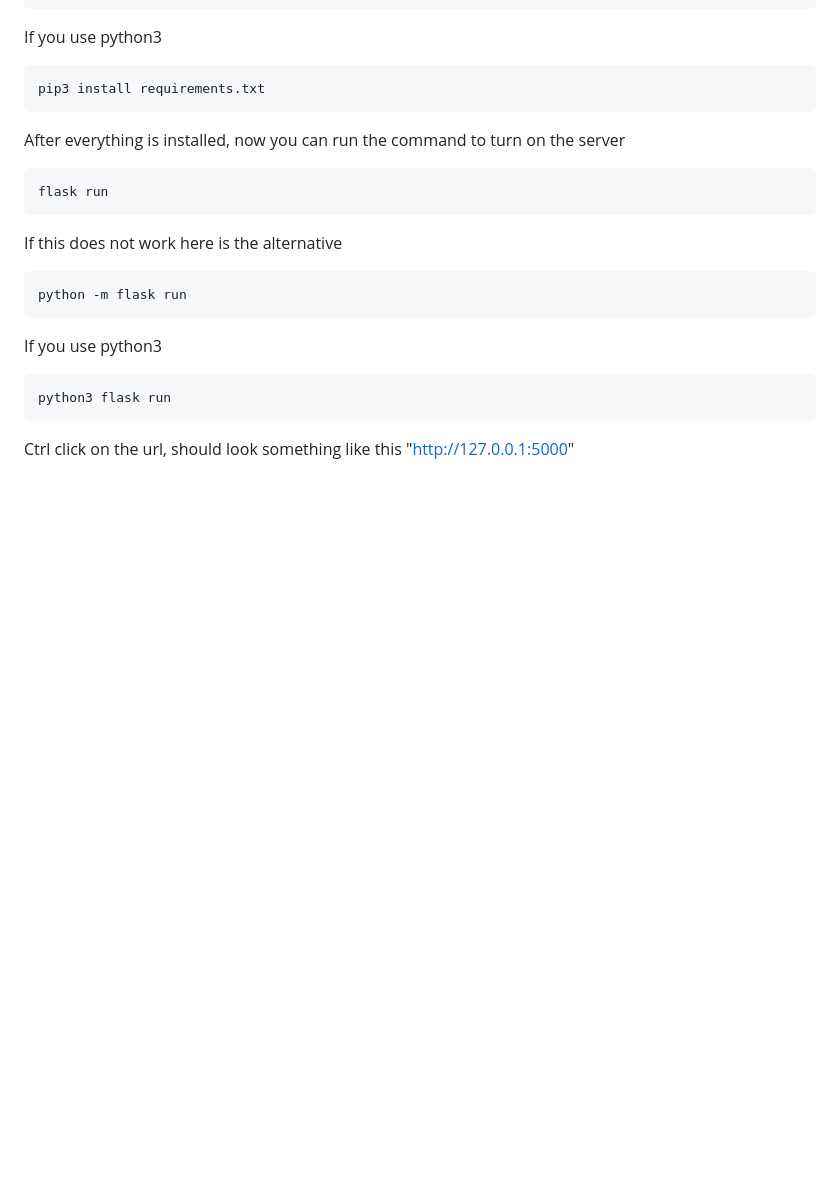
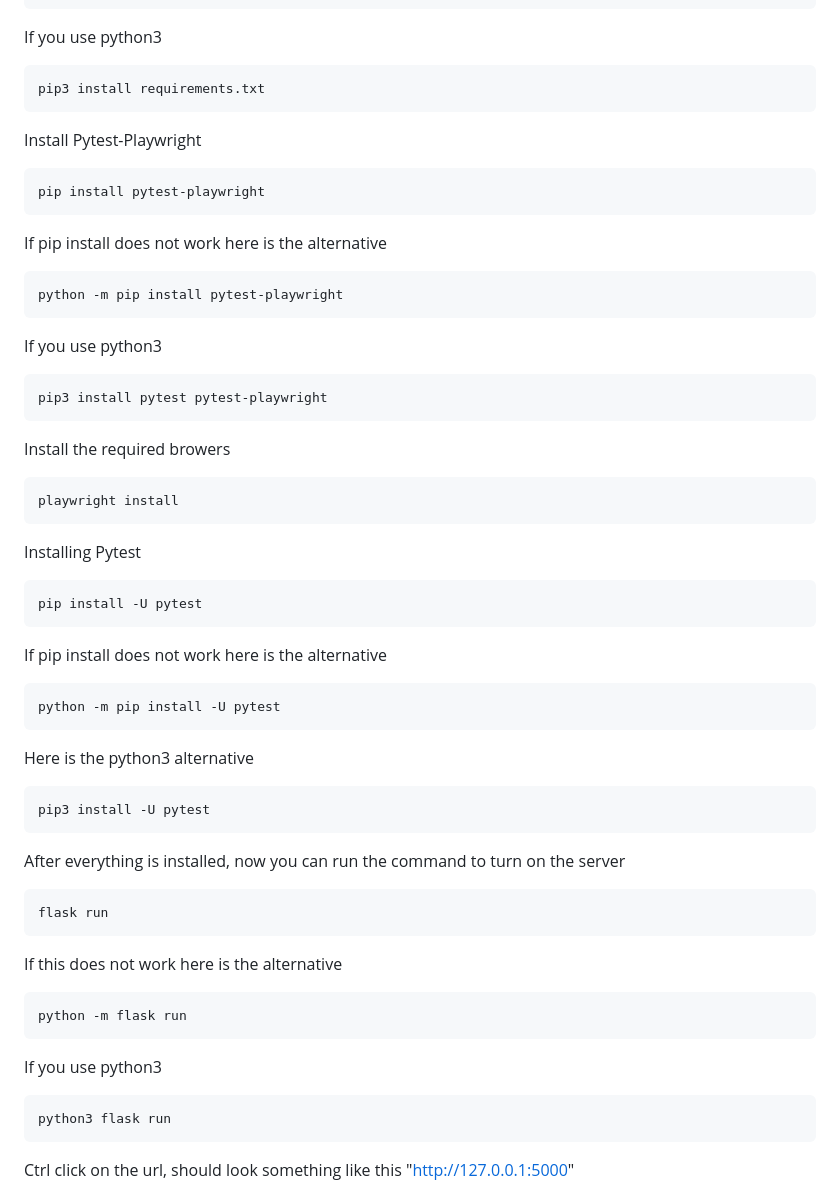
Before and after one commit to jncraton/inferential, a Markdown page: CONTRIBUTORS.md, the part around the change. GitHub-like rendering; blank space fills up the shorter version.

Commit message:
Add Pytest install steps
*Features Pytest Install
*Features Pytest-Playwright install

````diff
--- a/CONTRIBUTORS.md
+++ b/CONTRIBUTORS.md
@@ -57,6 +57,45 @@ If you use python3
 
 ```sh
 pip3 install requirements.txt
+```
+
+Install Pytest-Playwright
+
+```sh
+pip install pytest-playwright
+```
+
+If pip install does not work here is the alternative
+
+```sh
+python -m pip install pytest-playwright
+```
+
+If you use python3
+
+```sh
+pip3 install pytest pytest-playwright
+```
+
+Install the required browers
+
+```sh
+playwright install
+```
+
+Installing Pytest
+```sh
+pip install -U pytest
+```
+
+If pip install does not work here is the alternative
+```sh
+python -m pip install -U pytest
+```
+
+Here is the python3 alternative
+```sh
+pip3 install -U pytest
 ```
 
 After everything is installed, now you can run the command to turn on the server
````
